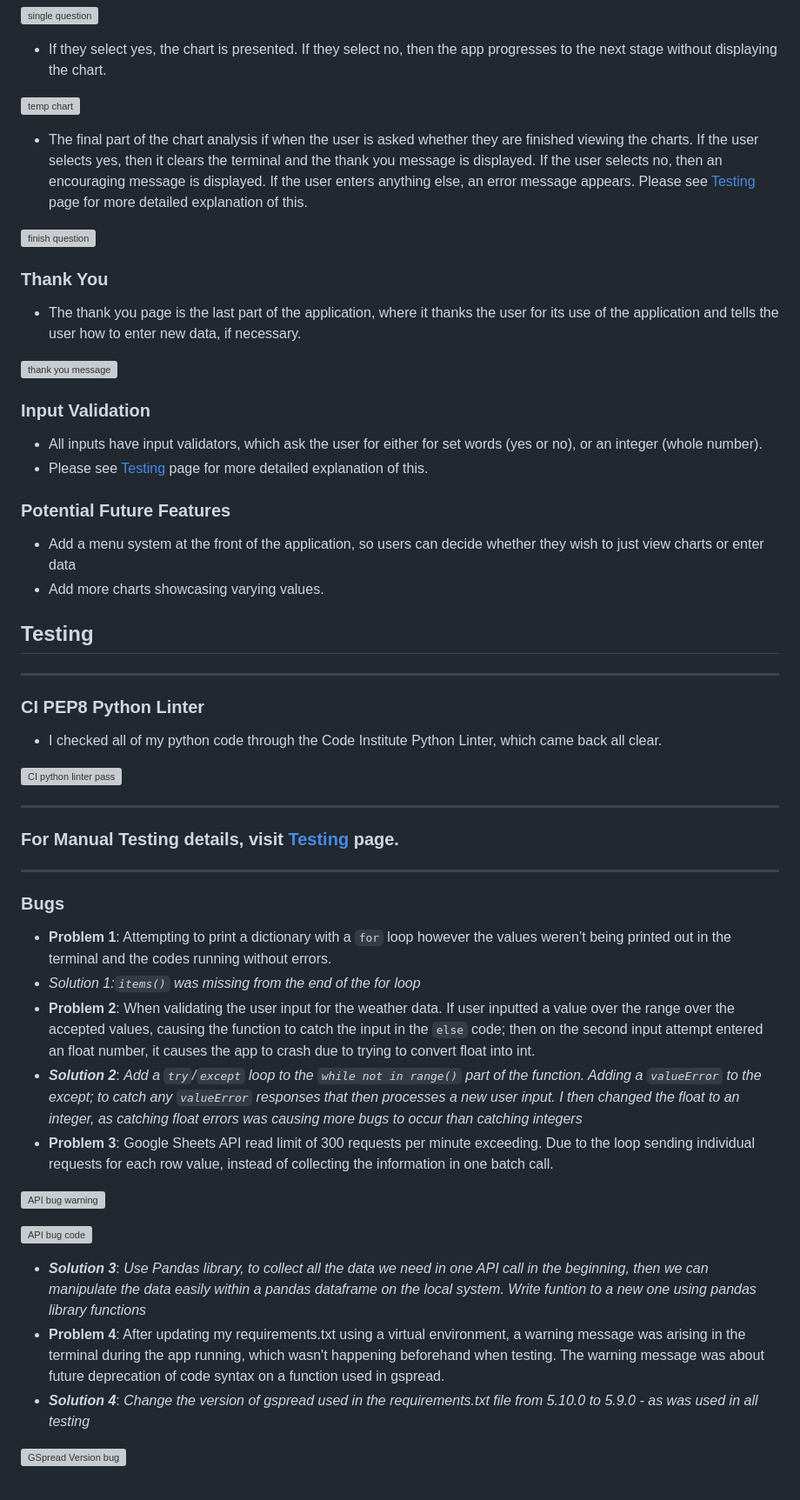
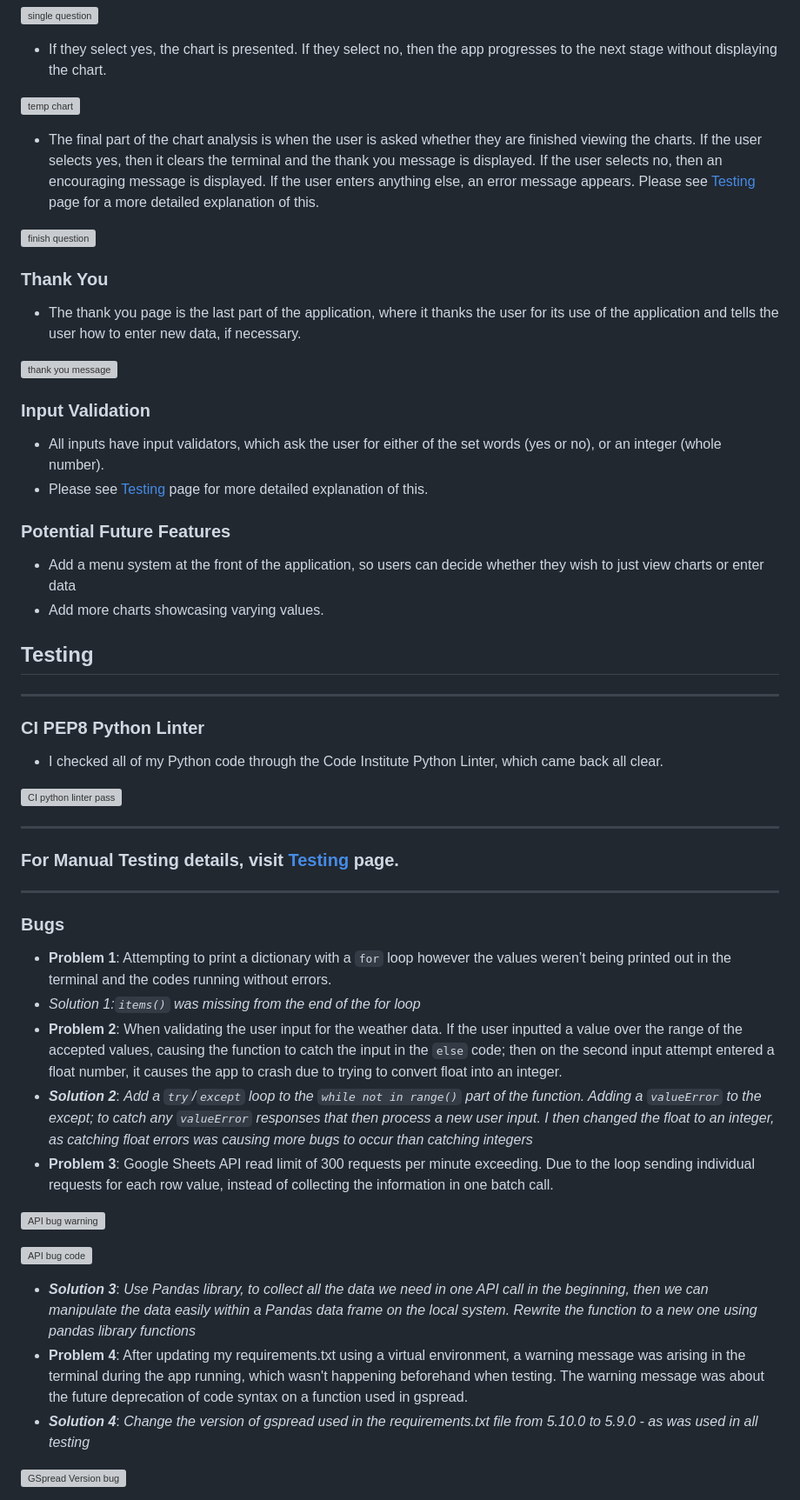
Before and after one commit to AlfredA93/orchard-farm-weather, a Markdown page: README.md, the part around the change printed below. Shown: that part at 87% size. Drawn GitHub-style; grey boxes are pictures that could not be loaded.

```diff
--- a/README.md
+++ b/README.md
@@ -69,7 +69,7 @@ Orchard Farm Weather Data Collection is a terminal based data input application.
 - If they select yes, the chart is presented. If they select no, then the app progresses to the next stage without displaying the chart.
 
 ![temp chart](/assets/documentation/images.webp/chart-temps.webp)
-- The final part of the chart analysis if when the user is asked whether they are finished viewing the charts. If the user selects yes, then it clears the terminal and the thank you message is displayed. If the user selects no, then an encouraging message is displayed. If the user enters anything else, an error message appears. Please see [Testing](assets/documentation//TESTING.md) page for more detailed explanation of this.
+- The final part of the chart analysis is when the user is asked whether they are finished viewing the charts. If the user selects yes, then it clears the terminal and the thank you message is displayed. If the user selects no, then an encouraging message is displayed. If the user enters anything else, an error message appears. Please see [Testing](assets/documentation//TESTING.md) page for a more detailed explanation of this.
 
 ![finish question](/assets/documentation/images.webp/finish-question.webp)
 
@@ -81,7 +81,7 @@ Orchard Farm Weather Data Collection is a terminal based data input application.
 
 ### Input Validation
 
-- All inputs have input validators, which ask the user for either for set words (yes or no), or an integer (whole number).
+- All inputs have input validators, which ask the user for either of the set words (yes or no), or an integer (whole number).
 - Please see [Testing](assets/documentation//TESTING.md) page for more detailed explanation of this.
 
 ### Potential Future Features
@@ -91,7 +91,7 @@ Orchard Farm Weather Data Collection is a terminal based data input application.
 ## Testing
 ------
 ### CI PEP8 Python Linter
-- I checked all of my python code through the Code Institute Python Linter, which came back all clear.
+- I checked all of my Python code through the Code Institute Python Linter, which came back all clear.
 
 ![CI python linter pass](/assets/documentation/images.webp/python-linter-clear.webp)
 
@@ -103,16 +103,16 @@ Orchard Farm Weather Data Collection is a terminal based data input application.
 
 - **Problem 1**: Attempting to print a dictionary with a `for` loop however the values weren’t being printed out in the terminal and the codes running without errors.
 - *Solution 1:`items()` was missing from the end of the for loop*
-- **Problem 2**: When validating the user input for the weather data. If user inputted a value over the range over the accepted values, causing the function to catch the input in the `else` code; then on the second input attempt entered an float number, it causes the app to crash due to trying to convert float into int.
-- ***Solution 2***: *Add a `try`/`except` loop to the `while not in range()` part of the function. Adding a `valueError` to the except; to catch any `valueError` responses that then processes a new user input. I then changed the float to an integer, as catching float errors was causing more bugs to occur than catching integers*
+- **Problem 2**: When validating the user input for the weather data. If the user inputted a value over the range of the accepted values, causing the function to catch the input in the `else` code; then on the second input attempt entered a float number, it causes the app to crash due to trying to convert float into an integer.
+- ***Solution 2***: *Add a `try`/`except` loop to the `while not in range()` part of the function. Adding a `valueError` to the except; to catch any `valueError` responses that then process a new user input. I then changed the float to an integer, as catching float errors was causing more bugs to occur than catching integers*
 - **Problem 3**: Google Sheets API read limit of 300 requests per minute exceeding. Due to the loop sending individual requests for each row value, instead of collecting the information in one batch call.
 
 ![API bug warning](/assets/documentation/images.webp/bug-api-warning.webp)
 
 ![API bug code](/assets/documentation/images.webp/bug-api-code.webp)
 
-- ***Solution 3***: *Use Pandas library, to collect all the data we need in one API call in the beginning, then we can manipulate the data easily within a pandas dataframe on the local system. Write funtion to a new one using pandas library functions*
-- **Problem 4**: After updating my requirements.txt using a virtual environment, a warning message was arising in the terminal during the app running, which wasn't happening beforehand when testing. The warning message was about future deprecation of code syntax on a function used in gspread.
+- ***Solution 3***: *Use Pandas library, to collect all the data we need in one API call in the beginning, then we can manipulate the data easily within a Pandas data frame on the local system. Rewrite the function to a new one using pandas library functions*
+- **Problem 4**: After updating my requirements.txt using a virtual environment, a warning message was arising in the terminal during the app running, which wasn't happening beforehand when testing. The warning message was about the future deprecation of code syntax on a function used in gspread.
 - ***Solution 4***: *Change the version of gspread used in the requirements.txt file from 5.10.0 to 5.9.0 - as was used in all testing*
 
 ![GSpread Version bug](/assets/documentation/images.webp/bug-version.webp)
```
Also changed, not shown: other parts of README.md (+26 -26 lines), assets/documentation/TESTING.md (+12 -11 lines).
